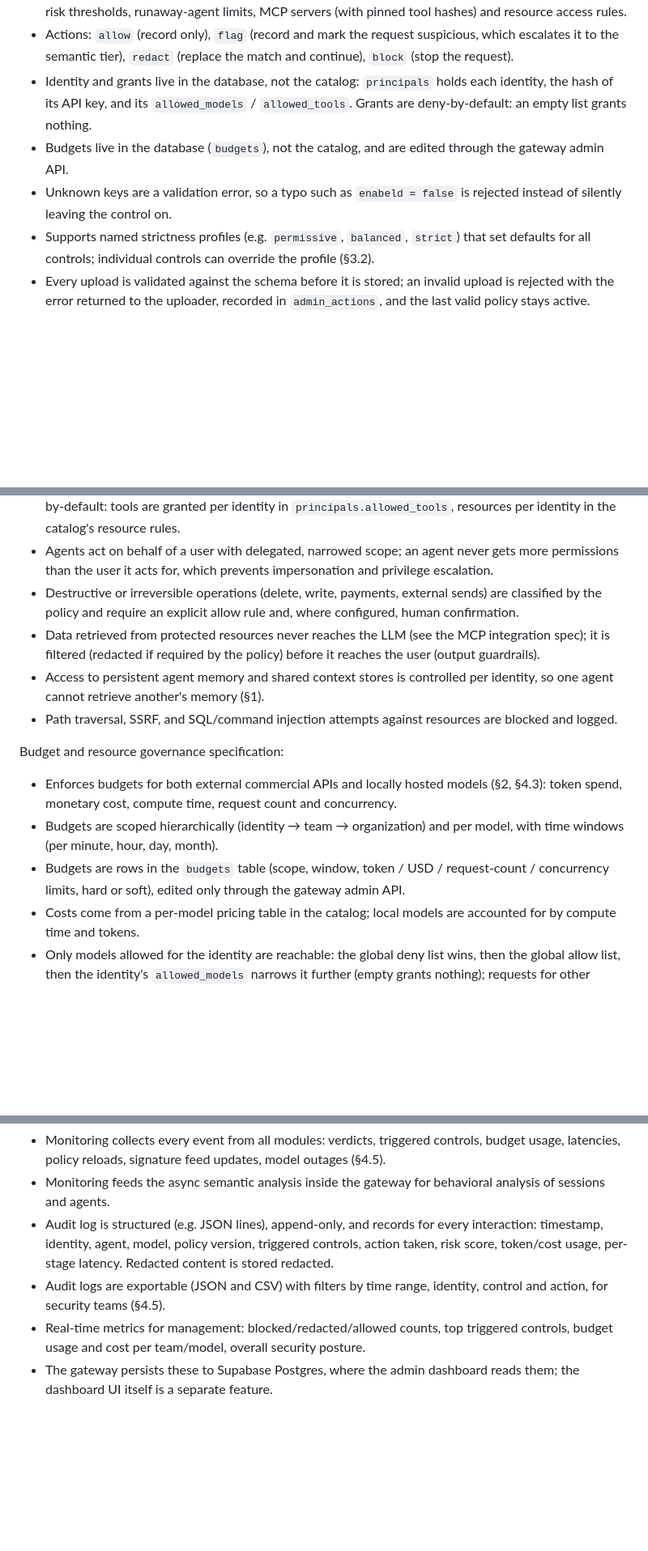
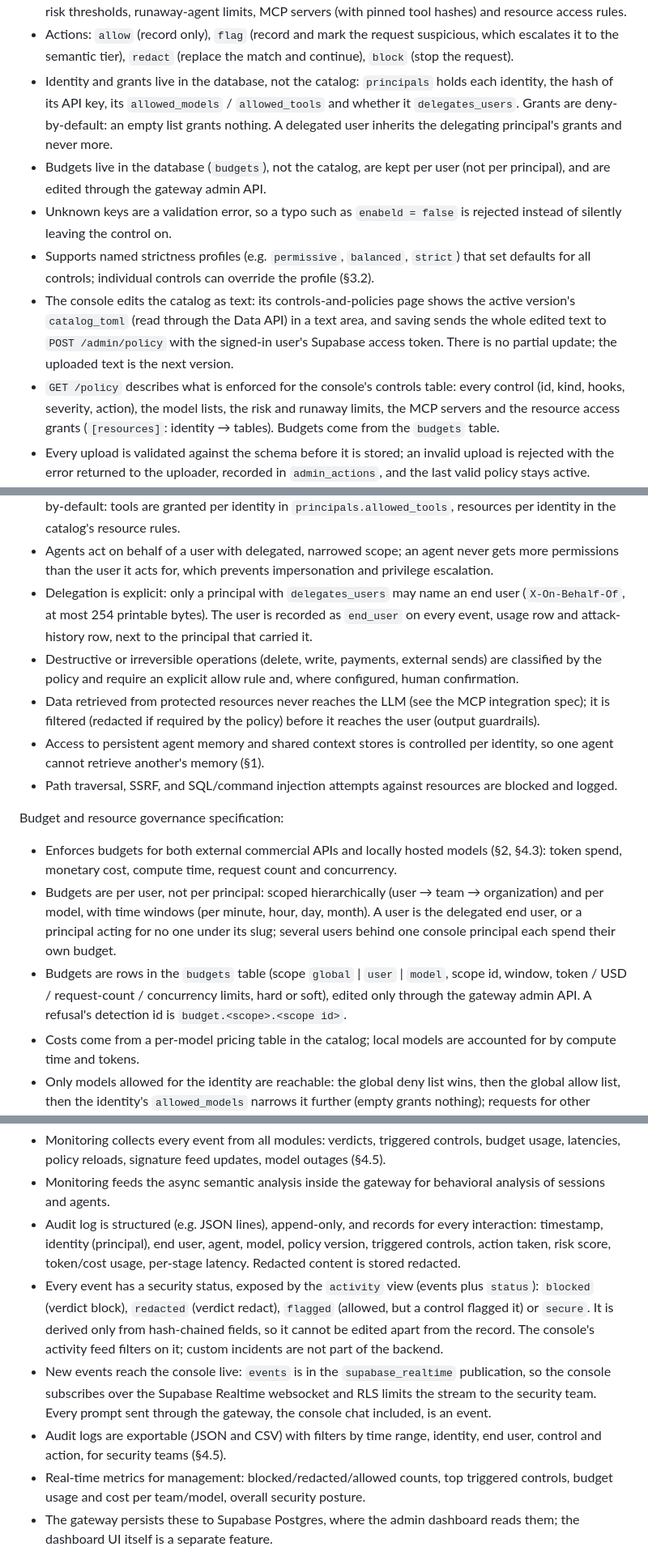
Before and after one commit to Adimac93/hackyeah-2026, a Markdown page: docs/BACKEND.md, 3 parts joined by grey strips. Shown at 81% size. Drawn GitHub-style; blank space fills up the shorter version.

Commit message:
docs: spec per-user budgets, risk tab, activity status and live feed
Co-Authored-By: Claude Opus 5.5 <noreply@anthropic.com>

```diff
--- a/docs/BACKEND.md
+++ b/docs/BACKEND.md
@@ -31,10 +32,12 @@ Centralized policy engine and configuration file specification:
 - The configuration file is in the TOML format.
 - The catalog defines: list of controls with `enabled` flag, action per control, failure mode per control (`closed` or `open`, falling back to a file-wide default), sensitivity thresholds (e.g. adherence % or classifier score cutoffs), the global model allow/deny list, a per-model pricing table, the attack-history risk thresholds, runaway-agent limits, MCP servers (with pinned tool hashes) and resource access rules.
 - Actions: `allow` (record only), `flag` (record and mark the request suspicious, which escalates it to the semantic tier), `redact` (replace the match and continue), `block` (stop the request).
-- Identity and grants live in the database, not the catalog: `principals` holds each identity, the hash of its API key, and its `allowed_models` / `allowed_tools`. Grants are deny-by-default: an empty list grants nothing.
-- Budgets live in the database (`budgets`), not the catalog, and are edited through the gateway admin API.
+- Identity and grants live in the database, not the catalog: `principals` holds each identity, the hash of its API key, its `allowed_models` / `allowed_tools` and whether it `delegates_users`. Grants are deny-by-default: an empty list grants nothing. A delegated user inherits the delegating principal's grants and never more.
+- Budgets live in the database (`budgets`), not the catalog, are kept per user (not per principal), and are edited through the gateway admin API.
 - Unknown keys are a validation error, so a typo such as `enabeld = false` is rejected instead of silently leaving the control on.
 - Supports named strictness profiles (e.g. `permissive`, `balanced`, `strict`) that set defaults for all controls; individual controls can override the profile (§3.2).
+- The console edits the catalog as text: its controls-and-policies page shows the active version's `catalog_toml` (read through the Data API) in a text area, and saving sends the whole edited text to `POST /admin/policy` with the signed-in user's Supabase access token. There is no partial update; the uploaded text is the next version.
+- `GET /policy` describes what is enforced for the console's controls table: every control (id, kind, hooks, severity, action), the model lists, the risk and runaway limits, the MCP servers and the resource access grants (`[resources]`: identity → tables). Budgets come from the `budgets` table.
 - Every upload is validated against the schema before it is stored; an invalid upload is rejected with the error returned to the uploader, recorded in `admin_actions`, and the last valid policy stays active.
 - Every accepted upload produces a policy version id and a human-readable control-level diff (controls added, removed, and changed field by field), stored with the version and the uploader, and visible in the admin dashboard.
 - Each decision in the audit log references the policy version and control id that produced it.
@@ -89,6 +93,7 @@ Data access control specification:
 - Every user and every agent has an identity authenticated by its own API key; anonymous traffic and unknown keys are rejected on every endpoint (§1: agents need modern authentication and access control). Only a hash of each key is stored.
 - Access to resources (database tables/rows, file paths), MCP servers and individual MCP tools is deny-by-default: tools are granted per identity in `principals.allowed_tools`, resources per identity in the catalog's resource rules.
 - Agents act on behalf of a user with delegated, narrowed scope; an agent never gets more permissions than the user it acts for, which prevents impersonation and privilege escalation.
+- Delegation is explicit: only a principal with `delegates_users` may name an end user (`X-On-Behalf-Of`, at most 254 printable bytes). The user is recorded as `end_user` on every event, usage row and attack-history row, next to the principal that carried it.
 - Destructive or irreversible operations (delete, write, payments, external sends) are classified by the policy and require an explicit allow rule and, where configured, human confirmation.
 - Data retrieved from protected resources never reaches the LLM (see the MCP integration spec); it is filtered (redacted if required by the policy) before it reaches the user (output guardrails).
 - Access to persistent agent memory and shared context stores is controlled per identity, so one agent cannot retrieve another's memory (§1).
@@ -96,8 +101,8 @@ Data access control specification:
 
 Budget and resource governance specification:
 - Enforces budgets for both external commercial APIs and locally hosted models (§2, §4.3): token spend, monetary cost, compute time, request count and concurrency.
-- Budgets are scoped hierarchically (identity → team → organization) and per model, with time windows (per minute, hour, day, month).
-- Budgets are rows in the `budgets` table (scope, window, token / USD / request-count / concurrency limits, hard or soft), edited only through the gateway admin API.
+- Budgets are per user, not per principal: scoped hierarchically (user → team → organization) and per model, with time windows (per minute, hour, day, month). A user is the delegated end user, or a principal acting for no one under its slug; several users behind one console principal each spend their own budget.
+- Budgets are rows in the `budgets` table (scope `global` | `user` | `model`, scope id, window, token / USD / request-count / concurrency limits, hard or soft), edited only through the gateway admin API. A refusal's detection id is `budget.<scope>.<scope id>`.
 - Costs come from a per-model pricing table in the catalog; local models are accounted for by compute time and tokens.
 - Only models allowed for the identity are reachable: the global deny list wins, then the global allow list, then the identity's `allowed_models` narrows it further (empty grants nothing); requests for other models are blocked (§4.1).
 - Runaway agent protection: limits on tool-call count, agent loop iterations, recursion depth and repeated identical calls per session (§1: runaway execution loops).
@@ -135,8 +141,10 @@ Resource processing engine and resources specification:
 Monitoring, security reporting and auditing specification:
 - Monitoring collects every event from all modules: verdicts, triggered controls, budget usage, latencies, policy reloads, signature feed updates, model outages (§4.5).
 - Monitoring feeds the async semantic analysis inside the gateway for behavioral analysis of sessions and agents.
-- Audit log is structured (e.g. JSON lines), append-only, and records for every interaction: timestamp, identity, agent, model, policy version, triggered controls, action taken, risk score, token/cost usage, per-stage latency. Redacted content is stored redacted.
-- Audit logs are exportable (JSON and CSV) with filters by time range, identity, control and action, for security teams (§4.5).
+- Audit log is structured (e.g. JSON lines), append-only, and records for every interaction: timestamp, identity (principal), end user, agent, model, policy version, triggered controls, action taken, risk score, token/cost usage, per-stage latency. Redacted content is stored redacted.
+- Every event has a security status, exposed by the `activity` view (events plus `status`): `blocked` (verdict block), `redacted` (verdict redact), `flagged` (allowed, but a control flagged it) or `secure`. It is derived only from hash-chained fields, so it cannot be edited apart from the record. The console's activity feed filters on it; custom incidents are not part of the backend.
+- New events reach the console live: `events` is in the `supabase_realtime` publication, so the console subscribes over the Supabase Realtime websocket and RLS limits the stream to the security team. Every prompt sent through the gateway, the console chat included, is an event.
+- Audit logs are exportable (JSON and CSV) with filters by time range, identity, end user, control and action, for security teams (§4.5).
 - Real-time metrics for management: blocked/redacted/allowed counts, top triggered controls, budget usage and cost per team/model, overall security posture.
 - The gateway persists these to Supabase Postgres, where the admin dashboard reads them; the dashboard UI itself is a separate feature.
 
```
Also changed, not shown: other parts of docs/BACKEND.md (+9 -6 lines), TASKS.md (+6 -0 lines).
